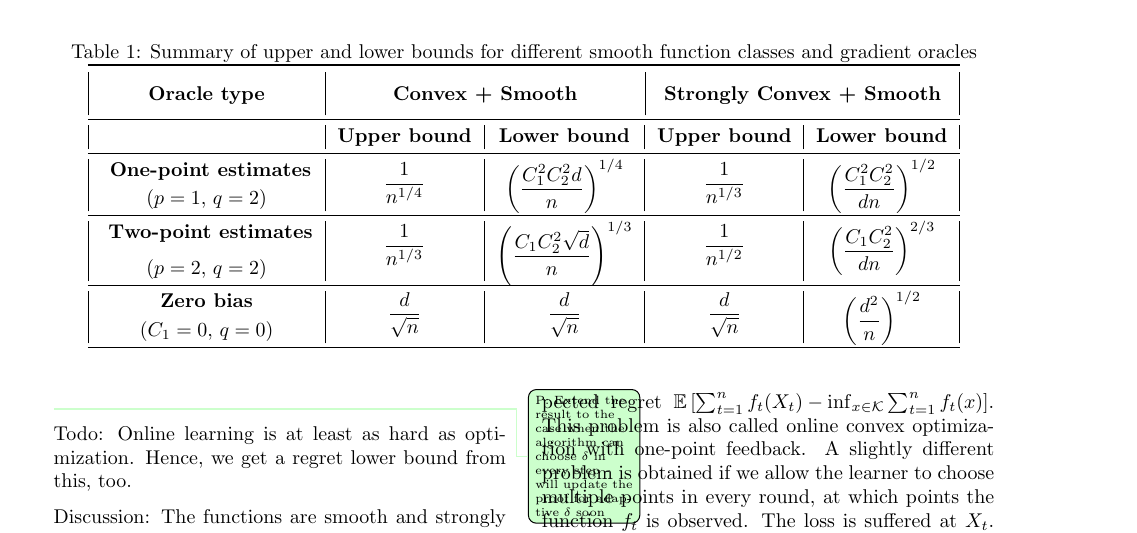
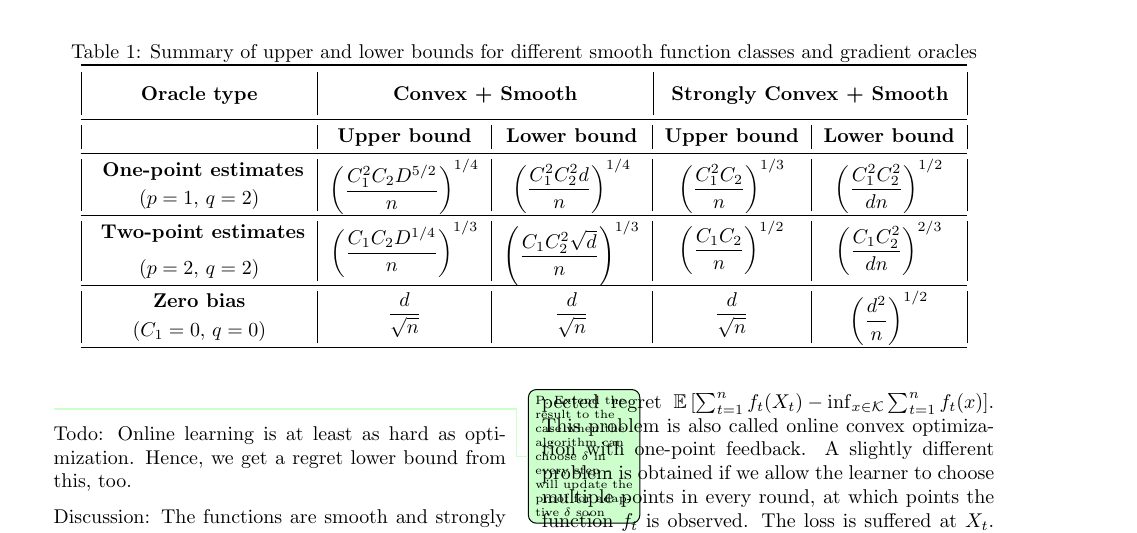
Before and after one commit to Szepi/OptWithGradOracle, a LaTeX paper (bgo.tex, which reads results.tex): part of page 4 of 20, cut so that both start at the same text. Compiled offline with pdfLaTeX.

Commit message:
add upper bound to table

```diff
--- a/results.tex
+++ b/results.tex
@@ -15,10 +15,10 @@
 % \rowcolor{gray!20}
  & \textbf{Upper bound} & \textbf{Lower bound} & \textbf{Upper bound} & \textbf{Lower bound}\\
  \midrule
-\textbf{ One-point estimates} & \multirow{2}{*}{$\dfrac{1}{n^{{1/4}}}$}  & \multirow{2}{*}{$\left(\dfrac{C_1^2 C_2^2 d}{n}\right)^{1/4}$}& \multirow{2}{*}{$\dfrac{1}{n^{1/3}}$}  & \multirow{2}{*}{$\left(\dfrac{C_1^2 C_2^2}{d n}\right)^{1/2}$} \\[0.5ex]
+\textbf{ One-point estimates} & \multirow{2}{*}{$\left(\dfrac{C_1^{2}C_2 D^{5/2}}{n}\right)^{1/4}$}  & \multirow{2}{*}{$\left(\dfrac{C_1^2 C_2^2 d}{n}\right)^{1/4}$}& \multirow{2}{*}{$\left(\dfrac{C_1^2 C_2}{n}\right)^{1/3}$}  & \multirow{2}{*}{$\left(\dfrac{C_1^2 C_2^2}{d n}\right)^{1/2}$} \\[0.5ex]
  ($p=1$, $q=2$) & & & &\\\midrule
 %%%%%%%%%%%%%%%%%%%
-\textbf{ Two-point estimates} & \multirow{2}{*}{$\dfrac{1}{n^{{1/3}}}$}  & \multirow{2}{*}{$\left(\dfrac{C_1 C_2^2 \sqrt d}{n}\right)^{1/3}$} & \multirow{2}{*}{$\dfrac{1}{n^{1/2}}$}  & \multirow{2}{*}{$\left(\dfrac{C_1 C_2^2 }{d n}\right)^{2/3}$}\\[1.4ex]
+\textbf{ Two-point estimates} & \multirow{2}{*}{$\left(\dfrac{C_1 C_2 D^{1/4}}{n}\right)^{1/3}$}  & \multirow{2}{*}{$\left(\dfrac{C_1 C_2^2 \sqrt d}{n}\right)^{1/3}$} & \multirow{2}{*}{$\left(\dfrac{C_1 C_2}{n}\right)^{1/2}$}  & \multirow{2}{*}{$\left(\dfrac{C_1 C_2^2 }{d n}\right)^{2/3}$}\\[1.4ex]
  ($p=2$, $q=2$) & & & &\\
   \midrule
  \textbf{Zero bias} & \multirow{2}{*}{$\dfrac{d}{\sqrt{n}}$}  & \multirow{2}{*}{$\dfrac{d}{\sqrt{n}}$} & \multirow{2}{*}{$\dfrac{d}{\sqrt{n}}$}  & \multirow{2}{*}{$\left(\dfrac{d^2}{n}\right)^{1/2}$}  \\[0.5ex]
```
